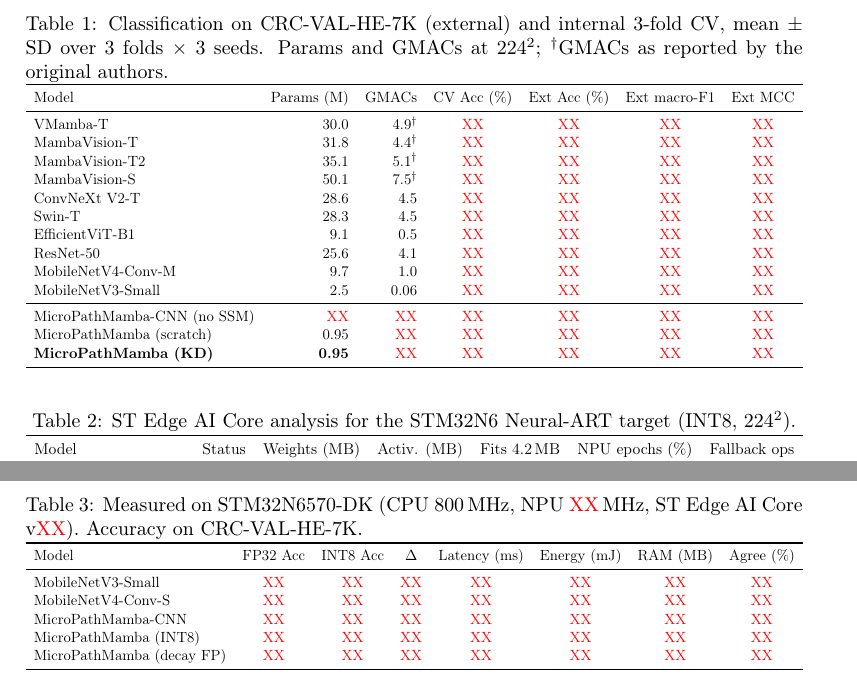
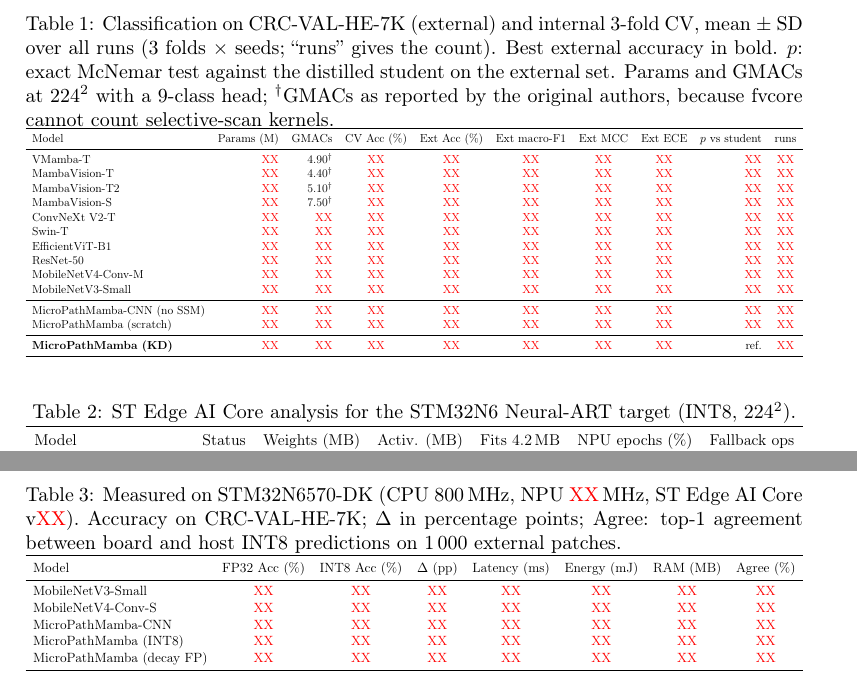
Before and after one commit to kishorravi/MicroPathMamba-STM32N6, a LaTeX paper (paper/manuscript.tex, which reads paper/tables/tierA.tex, paper/tables/tierB.tex, paper/tables/tierC.tex): two parts of pages 8 and 9 of 13, joined at a grey line, cut so that both start at the same text. Compiled offline with pdfLaTeX.

Commit message:
Manuscript: remove Honeywell affiliation; tables and abstract numbers now generated from results

```diff
--- a/paper/manuscript.tex
+++ b/paper/manuscript.tex
@@ -8,6 +8,8 @@
 \newtheorem{proposition}{Proposition}
 \newcommand{\XX}{\textcolor{red}{XX}}
 \newcommand{\todo}[1]{\textcolor{blue}{[#1]}}
+% numbers below are generated from real results by scripts/fill_manuscript.py
+\input{results_macros}
 \journal{Computers in Biology and Medicine}
 
 \begin{document}
@@ -155,27 +157,7 @@ We measure latency with on-target validation (mean, SD and p95 over 100 runs). E
 \section{Results}
 \subsection{Tier A: accuracy of teachers and baselines}
 \begin{table}[t]\centering\small
-\caption{Classification on CRC-VAL-HE-7K (external) and internal 3-fold CV, mean $\pm$ SD over 3 folds $\times$ 3 seeds. Params and GMACs at $224^2$; $^{\dagger}$GMACs as reported by the original authors.}
+\caption{Classification on CRC-VAL-HE-7K (external) and internal 3-fold CV, mean $\pm$ SD over all runs (3 folds $\times$ seeds; ``runs'' gives the count). Best external accuracy in bold. $p$: exact McNemar test against the distilled student on the external set. Params and GMACs at $224^2$ with a 9-class head; $^{\dagger}$GMACs as reported by the original authors, because fvcore cannot count selective-scan kernels.}
 \label{tab:tierA}
-\resizebox{\linewidth}{!}{%
-\begin{tabular}{lrrcccc}
-\toprule
-Model & Params (M) & GMACs & CV Acc (\%) & Ext Acc (\%) & Ext macro-F1 & Ext MCC \\
-\midrule
-VMamba-T & 30.0 & 4.9$^{\dagger}$ & \XX & \XX & \XX & \XX \\
-MambaVision-T & 31.8 & 4.4$^{\dagger}$ & \XX & \XX & \XX & \XX \\
-MambaVision-T2 & 35.1 & 5.1$^{\dagger}$ & \XX & \XX & \XX & \XX \\
-MambaVision-S & 50.1 & 7.5$^{\dagger}$ & \XX & \XX & \XX & \XX \\
-ConvNeXt V2-T & 28.6 & 4.5 & \XX & \XX & \XX & \XX \\
-Swin-T & 28.3 & 4.5 & \XX & \XX & \XX & \XX \\
-EfficientViT-B1 & 9.1 & 0.5 & \XX & \XX & \XX & \XX \\
-ResNet-50 & 25.6 & 4.1 & \XX & \XX & \XX & \XX \\
-MobileNetV4-Conv-M & 9.7 & 1.0 & \XX & \XX & \XX & \XX \\
-MobileNetV3-Small & 2.5 & 0.06 & \XX & \XX & \XX & \XX \\
-\midrule
-MicroPathMamba-CNN (no SSM) & \XX & \XX & \XX & \XX & \XX & \XX \\
-MicroPathMamba (scratch) & 0.95 & \XX & \XX & \XX & \XX & \XX \\
-\textbf{MicroPathMamba (KD)} & \textbf{0.95} & \XX & \XX & \XX & \XX & \XX \\
-\bottomrule
-\end{tabular}}
+\input{tables/tierA}
 \end{table}
@@ -192,36 +174,14 @@ MicroPathMamba (scratch) & 0.95 & \XX & \XX & \XX & \XX & \XX \\
 \begin{table}[t]\centering\small
 \caption{ST Edge AI Core analysis for the STM32N6 Neural-ART target (INT8, $224^2$).}
 \label{tab:tierB}
-\resizebox{\linewidth}{!}{%
-\begin{tabular}{lcccccc}
-\toprule
-Model & Status & Weights (MB) & Activ. (MB) & Fits 4.2\,MB & NPU epochs (\%) & Fallback ops \\
-\midrule
-VMamba-T & \XX & \XX & \XX & \XX & \XX & \XX \\
-MambaVision-T & \XX & \XX & \XX & \XX & \XX & \XX \\
-MobileNetV3-Small & \XX & \XX & \XX & \XX & \XX & \XX \\
-MobileNetV4-Conv-M & \XX & \XX & \XX & \XX & \XX & \XX \\
-MicroPathMamba & \XX & \XX & \XX & \XX & \XX & \XX \\
-\bottomrule
-\end{tabular}}
+\input{tables/tierB}
 \end{table}
 
 \subsection{Tier C: on-device performance}
 \begin{table}[t]\centering\small
-\caption{Measured on STM32N6570-DK (CPU 800\,MHz, NPU \XX\,MHz, ST Edge AI Core v\XX). Accuracy on CRC-VAL-HE-7K.}
+\caption{Measured on STM32N6570-DK (CPU 800\,MHz, NPU \resNPUMHz\,MHz, ST Edge AI Core v\resSTVersion). Accuracy on CRC-VAL-HE-7K; $\Delta$ in percentage points; Agree: top-1 agreement between board and host INT8 predictions on 1\,000 external patches.}
 \label{tab:tierC}
-\resizebox{\linewidth}{!}{%
-\begin{tabular}{lccccccc}
-\toprule
-Model & FP32 Acc & INT8 Acc & $\Delta$ & Latency (ms) & Energy (mJ) & RAM (MB) & Agree (\%) \\
-\midrule
-MobileNetV3-Small & \XX & \XX & \XX & \XX & \XX & \XX & \XX \\
-MobileNetV4-Conv-S & \XX & \XX & \XX & \XX & \XX & \XX & \XX \\
-MicroPathMamba-CNN & \XX & \XX & \XX & \XX & \XX & \XX & \XX \\
-MicroPathMamba (INT8) & \XX & \XX & \XX & \XX & \XX & \XX & \XX \\
-MicroPathMamba (decay FP) & \XX & \XX & \XX & \XX & \XX & \XX & \XX \\
-\bottomrule
-\end{tabular}}
+\input{tables/tierC}
 \end{table}
 
 \subsection{Ablations}
--- /dev/null
+++ b/paper/tables/tierA.tex
@@ -0,0 +1,22 @@
+\resizebox{\linewidth}{!}{%
+\begin{tabular}{lrrcccccrc}
+\toprule
+Model & Params (M) & GMACs & CV Acc (\%) & Ext Acc (\%) & Ext macro-F1 & Ext MCC & Ext ECE & $p$ vs student & runs \\
+\midrule
+VMamba-T & \XX & 4.90$^{\dagger}$ & \XX & \XX & \XX & \XX & \XX & \XX & \XX \\
+MambaVision-T & \XX & 4.40$^{\dagger}$ & \XX & \XX & \XX & \XX & \XX & \XX & \XX \\
+MambaVision-T2 & \XX & 5.10$^{\dagger}$ & \XX & \XX & \XX & \XX & \XX & \XX & \XX \\
+MambaVision-S & \XX & 7.50$^{\dagger}$ & \XX & \XX & \XX & \XX & \XX & \XX & \XX \\
+ConvNeXt V2-T & \XX & \XX & \XX & \XX & \XX & \XX & \XX & \XX & \XX \\
+Swin-T & \XX & \XX & \XX & \XX & \XX & \XX & \XX & \XX & \XX \\
+EfficientViT-B1 & \XX & \XX & \XX & \XX & \XX & \XX & \XX & \XX & \XX \\
+ResNet-50 & \XX & \XX & \XX & \XX & \XX & \XX & \XX & \XX & \XX \\
+MobileNetV4-Conv-M & \XX & \XX & \XX & \XX & \XX & \XX & \XX & \XX & \XX \\
+MobileNetV3-Small & \XX & \XX & \XX & \XX & \XX & \XX & \XX & \XX & \XX \\
+\midrule
+MicroPathMamba-CNN (no SSM) & \XX & \XX & \XX & \XX & \XX & \XX & \XX & \XX & \XX \\
+MicroPathMamba (scratch) & \XX & \XX & \XX & \XX & \XX & \XX & \XX & \XX & \XX \\
+\midrule
+\textbf{MicroPathMamba (KD)} & \XX & \XX & \XX & \XX & \XX & \XX & \XX & ref. & \XX \\
+\bottomrule
+\end{tabular}}
--- /dev/null
+++ b/paper/tables/tierB.tex
@@ -0,0 +1,12 @@
+\resizebox{\linewidth}{!}{%
+\begin{tabular}{lcccccc}
+\toprule
+Model & Status & Weights (MB) & Activ. (MB) & Fits 4.2\,MB & NPU epochs (\%) & Fallback ops \\
+\midrule
+VMamba-T & \XX & \XX & \XX & \XX & \XX & \XX \\
+MambaVision-T & \XX & \XX & \XX & \XX & \XX & \XX \\
+MobileNetV3-Small & \XX & \XX & \XX & \XX & \XX & \XX \\
+MobileNetV4-Conv-M & \XX & \XX & \XX & \XX & \XX & \XX \\
+MicroPathMamba & \XX & \XX & \XX & \XX & \XX & \XX \\
+\bottomrule
+\end{tabular}}
--- /dev/null
+++ b/paper/tables/tierC.tex
@@ -0,0 +1,12 @@
+\resizebox{\linewidth}{!}{%
+\begin{tabular}{lccccccc}
+\toprule
+Model & FP32 Acc (\%) & INT8 Acc (\%) & $\Delta$ (pp) & Latency (ms) & Energy (mJ) & RAM (MB) & Agree (\%) \\
+\midrule
+MobileNetV3-Small & \XX & \XX & \XX & \XX & \XX & \XX & \XX \\
+MobileNetV4-Conv-S & \XX & \XX & \XX & \XX & \XX & \XX & \XX \\
+MicroPathMamba-CNN & \XX & \XX & \XX & \XX & \XX & \XX & \XX \\
+MicroPathMamba (INT8) & \XX & \XX & \XX & \XX & \XX & \XX & \XX \\
+MicroPathMamba (decay FP) & \XX & \XX & \XX & \XX & \XX & \XX & \XX \\
+\bottomrule
+\end{tabular}}
```
Also changed, not shown: paper/results_macros.tex (added, +13 -0 lines), paper/manuscript.tex (14 more changed lines), 1 other file.
